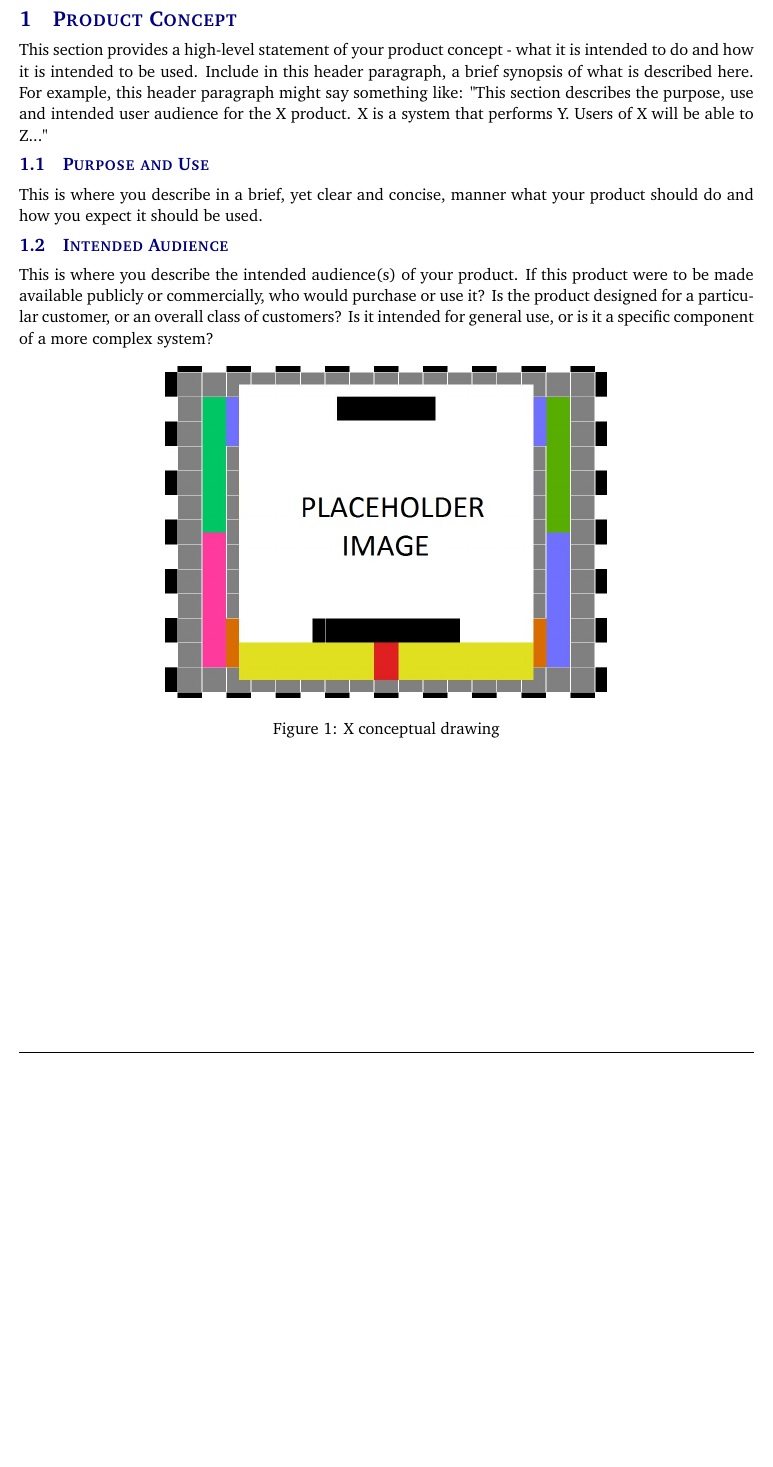
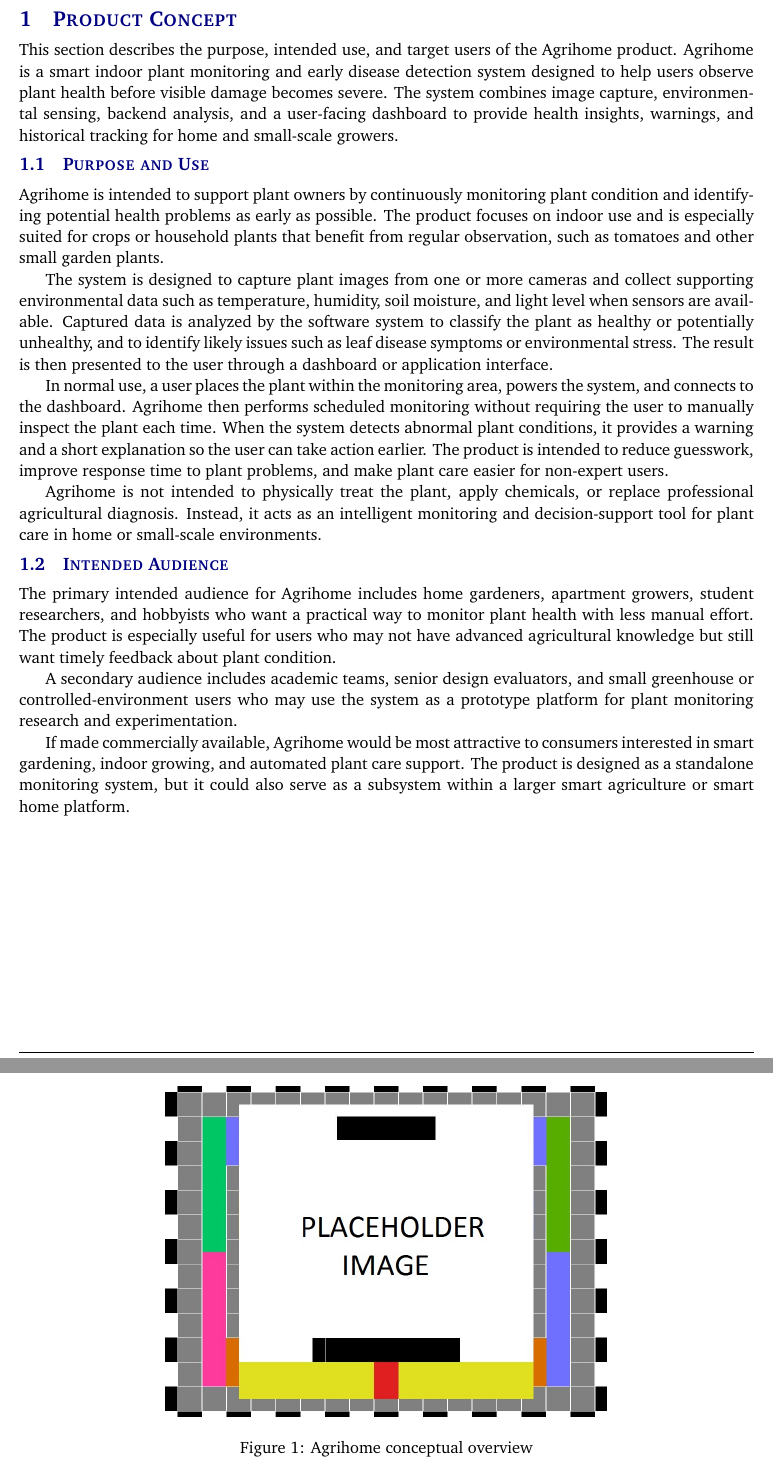
Before and after one commit to uta-sxk0000/CorpIntel, a LaTeX document (system requirements specification latex/system_requirements_specification.tex, which reads system requirements specification latex/tex/product_concept.tex): part of page 7 of 21 before the commit and two parts of pages 7 and 8 of 21 after it, the two joined at a grey line, cut so that both start at the same text, the shorter picture padded with empty space. Compiled offline with pdfLaTeX.

Commit message:
Update product concept and performance requirements

```diff
--- a/system requirements specification latex/tex/product_concept.tex
+++ b/system requirements specification latex/tex/product_concept.tex
@@ -1,13 +1,22 @@
-This section provides a high-level statement of your product concept - what it is intended to do and how it is intended to be used. Include in this header paragraph, a brief synopsis of what is described here. For example, this header paragraph might say something like: "This section describes the purpose, use and intended user audience for the X product. X is a system that performs Y. Users of X will be able to Z..."
+This section describes the purpose, intended use, and target users of the Agrihome product. Agrihome is a smart indoor plant monitoring and early disease detection system designed to help users observe plant health before visible damage becomes severe. The system combines image capture, environmental sensing, backend analysis, and a user-facing dashboard to provide health insights, warnings, and historical tracking for home and small-scale growers.
 
 \subsection{Purpose and Use}
-This is where you describe in a brief, yet clear and concise, manner what your product should do and how you expect it should be used.
+Agrihome is intended to support plant owners by continuously monitoring plant condition and identifying potential health problems as early as possible. The product focuses on indoor use and is especially suited for crops or household plants that benefit from regular observation, such as tomatoes and other small garden plants.
+
+The system is designed to capture plant images from one or more cameras and collect supporting environmental data such as temperature, humidity, soil moisture, and light level when sensors are available. Captured data is analyzed by the software system to classify the plant as healthy or potentially unhealthy, and to identify likely issues such as leaf disease symptoms or environmental stress. The result is then presented to the user through a dashboard or application interface.
+
+In normal use, a user places the plant within the monitoring area, powers the system, and connects to the dashboard. Agrihome then performs scheduled monitoring without requiring the user to manually inspect the plant each time. When the system detects abnormal plant conditions, it provides a warning and a short explanation so the user can take action earlier. The product is intended to reduce guesswork, improve response time to plant problems, and make plant care easier for non-expert users.
+
+Agrihome is not intended to physically treat the plant, apply chemicals, or replace professional agricultural diagnosis. Instead, it acts as an intelligent monitoring and decision-support tool for plant care in home or small-scale environments.
 
 \subsection{Intended Audience}
-This is where you describe the intended audience(s) of your product. If this product were to be made available publicly or commercially, who would purchase or use it? Is the product designed for a particular customer, or an overall class of customers? Is it intended for general use, or is it a specific component of a more complex system?
+The primary intended audience for Agrihome includes home gardeners, apartment growers, student researchers, and hobbyists who want a practical way to monitor plant health with less manual effort. The product is especially useful for users who may not have advanced agricultural knowledge but still want timely feedback about plant condition.
+
+A secondary audience includes academic teams, senior design evaluators, and small greenhouse or controlled-environment users who may use the system as a prototype platform for plant monitoring research and experimentation.
+
+If made commercially available, Agrihome would be most attractive to consumers interested in smart gardening, indoor growing, and automated plant care support. The product is designed as a standalone monitoring system, but it could also serve as a subsystem within a larger smart agriculture or smart home platform.
 
 \begin{figure}[h!]
-	\centering
-   	\includegraphics[width=0.60\textwidth]{images/test_image}
-    \caption{X conceptual drawing}
-\end{figure}
+\centering
+\includegraphics[width=0.60\textwidth]{images/test_image}
+\caption{Agrihome conceptual overview}  \end{figure}
```
